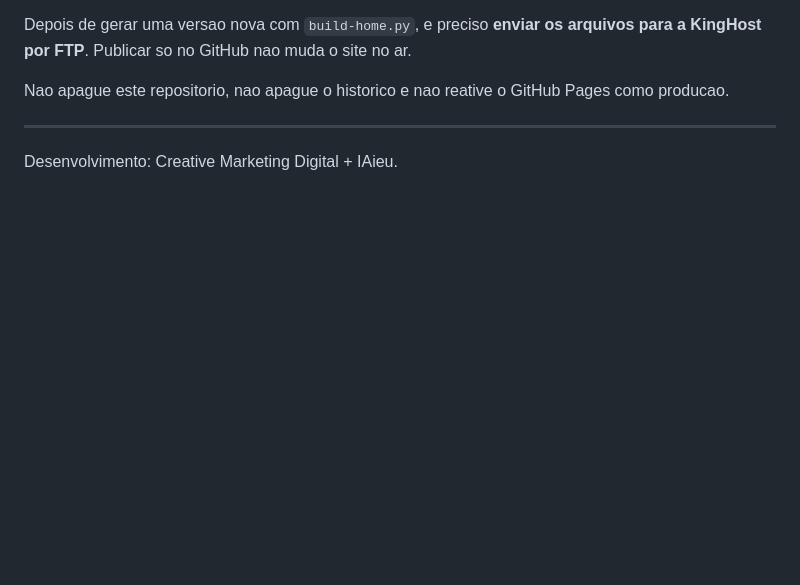
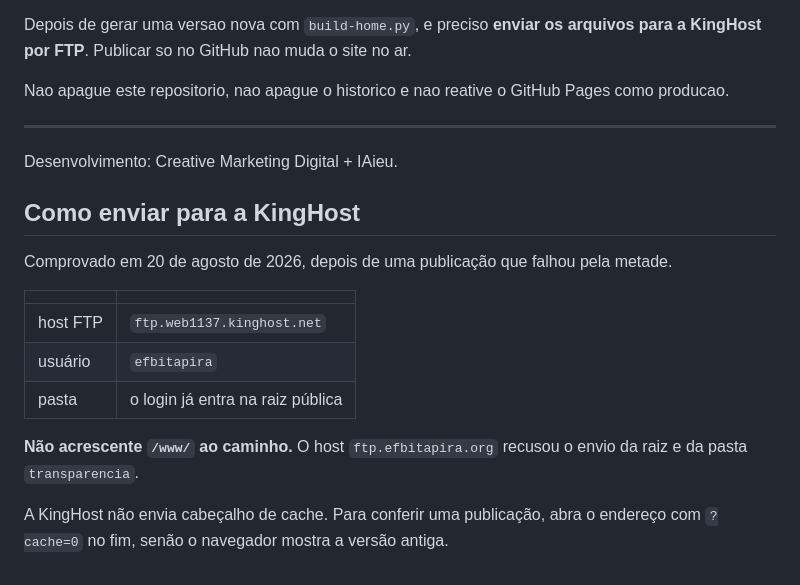
Before and after one commit to caetano0666/efbitapira, a Markdown page: README.md, the part around the change. Drawn GitHub-style; blank space fills up the shorter version.

```diff
--- a/README.md
+++ b/README.md
@@ -109,3 +109,19 @@ como producao.
 ---
 
 Desenvolvimento: Creative Marketing Digital + IAieu.
+
+## Como enviar para a KingHost
+
+Comprovado em 20 de agosto de 2026, depois de uma publicação que falhou pela metade.
+
+| | |
+|---|---|
+| host FTP | `ftp.web1137.kinghost.net` |
+| usuário | `efbitapira` |
+| pasta | o login já entra na raiz pública |
+
+**Não acrescente `/www/` ao caminho.** O host `ftp.efbitapira.org` recusou o envio
+da raiz e da pasta `transparencia`.
+
+A KingHost não envia cabeçalho de cache. Para conferir uma publicação, abra o
+endereço com `?cache=0` no fim, senão o navegador mostra a versão antiga.
```
